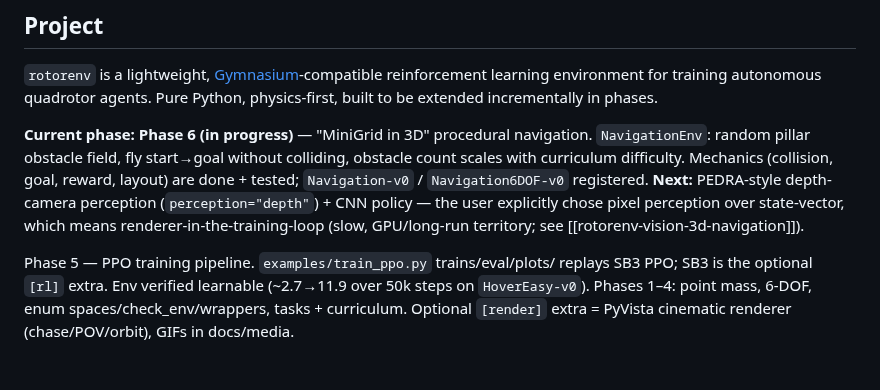
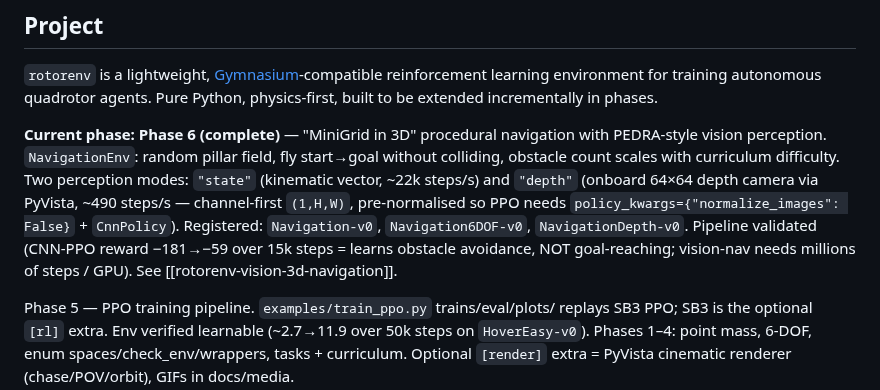
Before and after one commit to eforus-overseer/rotorenv, a Markdown page: CLAUDE.md, the part around the change. GitHub-like rendering; blank space fills up the shorter version.

```diff
--- a/CLAUDE.md
+++ b/CLAUDE.md
@@ -8,14 +8,16 @@ Guidance for Claude Code (and humans) working in this repository.
 reinforcement learning environment for training autonomous quadrotor agents. Pure
 Python, physics-first, built to be extended incrementally in phases.
 
-**Current phase: Phase 6 (in progress)** — "MiniGrid in 3D" procedural
-navigation. `NavigationEnv`: random pillar obstacle field, fly start→goal
-without colliding, obstacle count scales with curriculum difficulty. Mechanics
-(collision, goal, reward, layout) are done + tested; `Navigation-v0` /
-`Navigation6DOF-v0` registered. **Next:** PEDRA-style depth-camera perception
-(`perception="depth"`) + CNN policy — the user explicitly chose pixel perception
-over state-vector, which means renderer-in-the-training-loop (slow, GPU/long-run
-territory; see [[rotorenv-vision-3d-navigation]]).
+**Current phase: Phase 6 (complete)** — "MiniGrid in 3D" procedural navigation
+with PEDRA-style vision perception. `NavigationEnv`: random pillar field, fly
+start→goal without colliding, obstacle count scales with curriculum difficulty.
+Two perception modes: `"state"` (kinematic vector, ~22k steps/s) and `"depth"`
+(onboard 64×64 depth camera via PyVista, ~490 steps/s — channel-first `(1,H,W)`,
+pre-normalised so PPO needs `policy_kwargs={"normalize_images": False}` +
+`CnnPolicy`). Registered: `Navigation-v0`, `Navigation6DOF-v0`,
+`NavigationDepth-v0`. Pipeline validated (CNN-PPO reward −181→−59 over 15k steps
+= learns obstacle avoidance, NOT goal-reaching; vision-nav needs millions of
+steps / GPU). See [[rotorenv-vision-3d-navigation]].
 
 Phase 5 — PPO training pipeline. `examples/train_ppo.py` trains/eval/plots/
 replays SB3 PPO; SB3 is the optional `[rl]` extra. Env verified learnable
```
Also changed, not shown: README.md (+15 -2 lines), docs/media/depth_perception.png (added), 5 other files.
